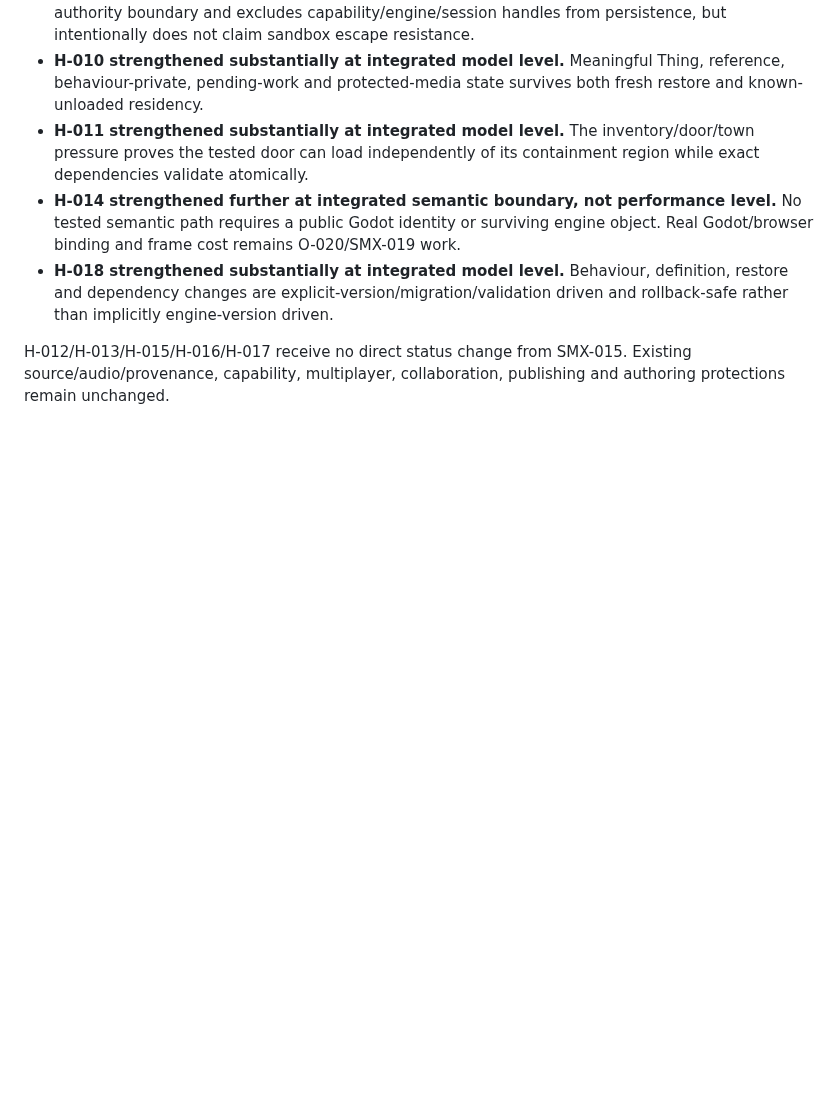
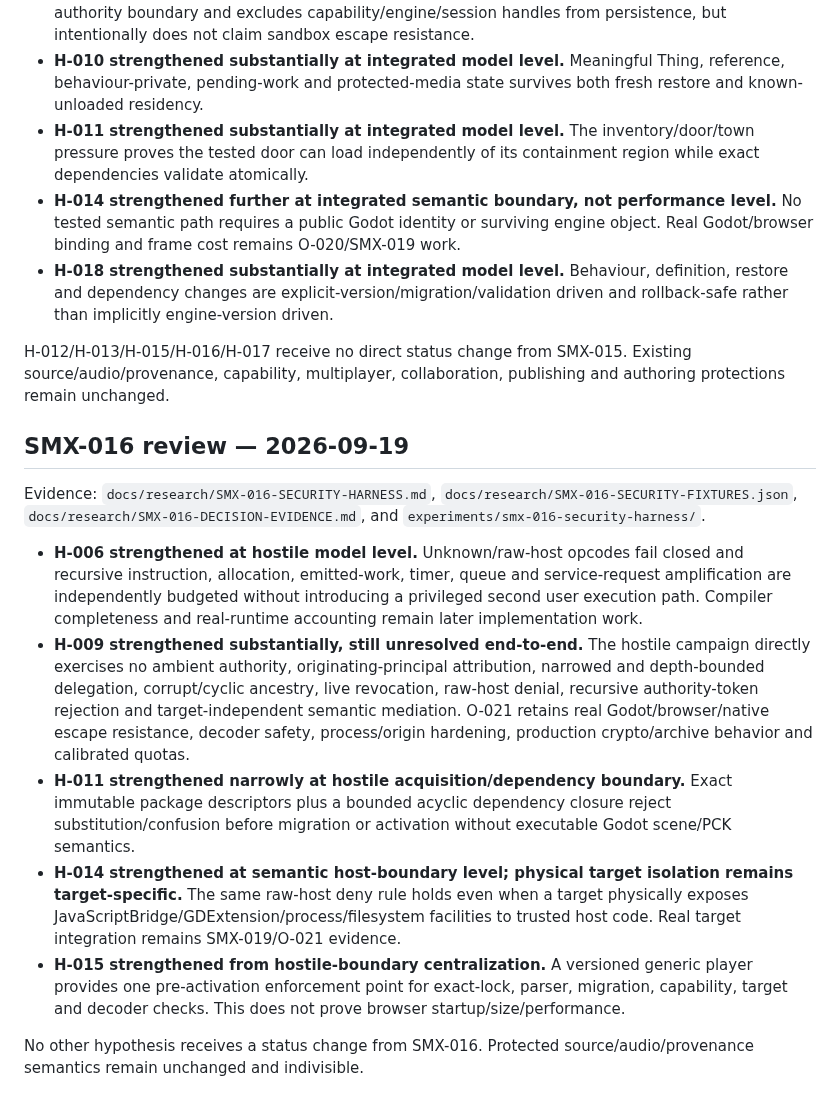
Before and after one commit to techrote/SplashMX, a Markdown page: docs/02-ARCHITECTURE-HYPOTHESES.md, the part around the change. Drawn GitHub-style; blank space fills up the shorter version.

Commit message:
SMX-016: reconcile architecture hypotheses

```diff
--- a/docs/02-ARCHITECTURE-HYPOTHESES.md
+++ b/docs/02-ARCHITECTURE-HYPOTHESES.md
@@ -284,3 +284,15 @@ Evidence: `docs/research/SMX-015-OBJECT-FABRIC-HARNESS.md`, `docs/research/SMX-0
 - **H-018 strengthened substantially at integrated model level.** Behaviour, definition, restore and dependency changes are explicit-version/migration/validation driven and rollback-safe rather than implicitly engine-version driven.
 
 H-012/H-013/H-015/H-016/H-017 receive no direct status change from SMX-015. Existing source/audio/provenance, capability, multiplayer, collaboration, publishing and authoring protections remain unchanged.
+
+## SMX-016 review — 2026-09-19
+
+Evidence: `docs/research/SMX-016-SECURITY-HARNESS.md`, `docs/research/SMX-016-SECURITY-FIXTURES.json`, `docs/research/SMX-016-DECISION-EVIDENCE.md`, and `experiments/smx-016-security-harness/`.
+
+- **H-006 strengthened at hostile model level.** Unknown/raw-host opcodes fail closed and recursive instruction, allocation, emitted-work, timer, queue and service-request amplification are independently budgeted without introducing a privileged second user execution path. Compiler completeness and real-runtime accounting remain later implementation work.
+- **H-009 strengthened substantially, still unresolved end-to-end.** The hostile campaign directly exercises no ambient authority, originating-principal attribution, narrowed and depth-bounded delegation, corrupt/cyclic ancestry, live revocation, raw-host denial, recursive authority-token rejection and target-independent semantic mediation. O-021 retains real Godot/browser/native escape resistance, decoder safety, process/origin hardening, production crypto/archive behavior and calibrated quotas.
+- **H-011 strengthened narrowly at hostile acquisition/dependency boundary.** Exact immutable package descriptors plus a bounded acyclic dependency closure reject substitution/confusion before migration or activation without executable Godot scene/PCK semantics.
+- **H-014 strengthened at semantic host-boundary level; physical target isolation remains target-specific.** The same raw-host deny rule holds even when a target physically exposes JavaScriptBridge/GDExtension/process/filesystem facilities to trusted host code. Real target integration remains SMX-019/O-021 evidence.
+- **H-015 strengthened from hostile-boundary centralization.** A versioned generic player provides one pre-activation enforcement point for exact-lock, parser, migration, capability, target and decoder checks. This does not prove browser startup/size/performance.
+
+No other hypothesis receives a status change from SMX-016. Protected source/audio/provenance semantics remain unchanged and indivisible.
```
